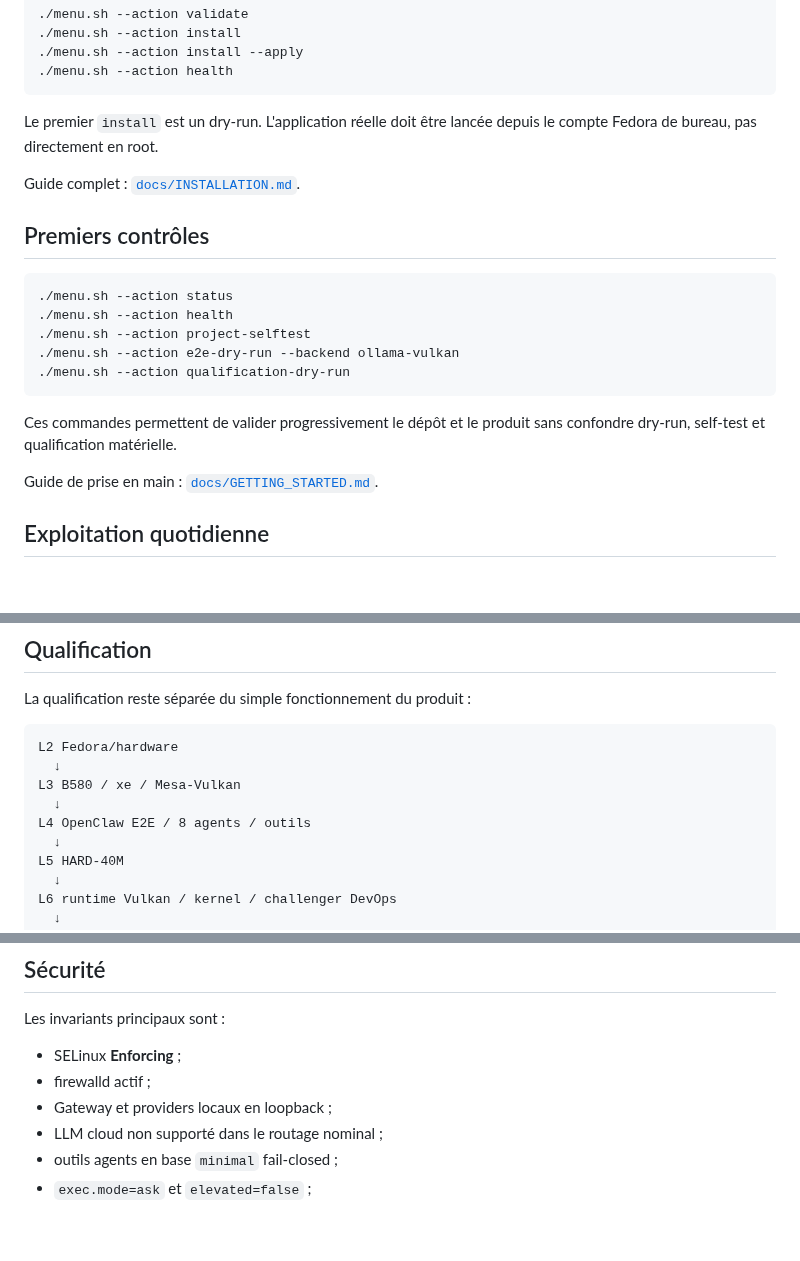
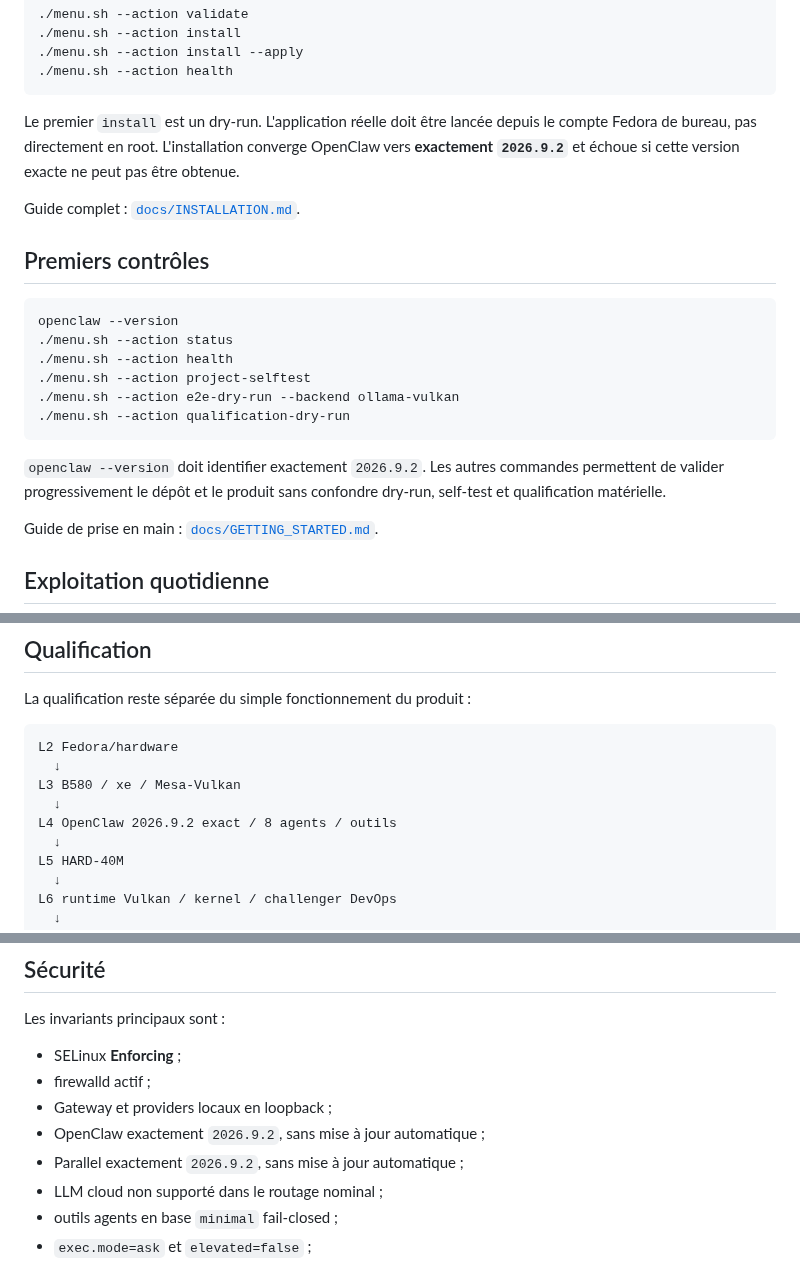
Before and after one commit to mathiasseguincadiche/OPENCLAW_LOCAL_FEDORA, a Markdown page: README.md, 3 parts joined by grey strips. GitHub-like rendering; blank space fills up the shorter version.

Commit message:
docs: surface the OpenClaw 2026.9.2 lock in README

````diff
--- a/README.md
+++ b/README.md
@@ -68,13 +70,14 @@ cd OPENCLAW_LOCAL_FEDORA
 ./menu.sh --action health
 ```
 
-Le premier `install` est un dry-run. L'application réelle doit être lancée depuis le compte Fedora de bureau, pas directement en root.
+Le premier `install` est un dry-run. L'application réelle doit être lancée depuis le compte Fedora de bureau, pas directement en root. L'installation converge OpenClaw vers **exactement `2026.9.2`** et échoue si cette version exacte ne peut pas être obtenue.
 
 Guide complet : [`docs/INSTALLATION.md`](docs/INSTALLATION.md).
 
 ## Premiers contrôles
 
 ```bash
+openclaw --version
 ./menu.sh --action status
 ./menu.sh --action health
 ./menu.sh --action project-selftest
@@ -82,7 +85,7 @@ Guide complet : [`docs/INSTALLATION.md`](docs/INSTALLATION.md).
 ./menu.sh --action qualification-dry-run
 ```
 
-Ces commandes permettent de valider progressivement le dépôt et le produit sans confondre dry-run, self-test et qualification matérielle.
+`openclaw --version` doit identifier exactement `2026.9.2`. Les autres commandes permettent de valider progressivement le dépôt et le produit sans confondre dry-run, self-test et qualification matérielle.
 
 Guide de prise en main : [`docs/GETTING_STARTED.md`](docs/GETTING_STARTED.md).
 
@@ -116,7 +119,7 @@ L2 Fedora/hardware
   ↓
 L3 B580 / xe / Mesa-Vulkan
   ↓
-L4 OpenClaw E2E / 8 agents / outils
+L4 OpenClaw 2026.9.2 exact / 8 agents / outils
   ↓
 L5 HARD-40M
   ↓
@@ -140,6 +143,8 @@ Les invariants principaux sont :
 - SELinux **Enforcing** ;
 - firewalld actif ;
 - Gateway et providers locaux en loopback ;
+- OpenClaw exactement `2026.9.2`, sans mise à jour automatique ;
+- Parallel exactement `2026.9.2`, sans mise à jour automatique ;
 - LLM cloud non supporté dans le routage nominal ;
 - outils agents en base `minimal` fail-closed ;
 - `exec.mode=ask` et `elevated=false` ;
````
Also changed, not shown: other parts of README.md (+4 -1 lines).
